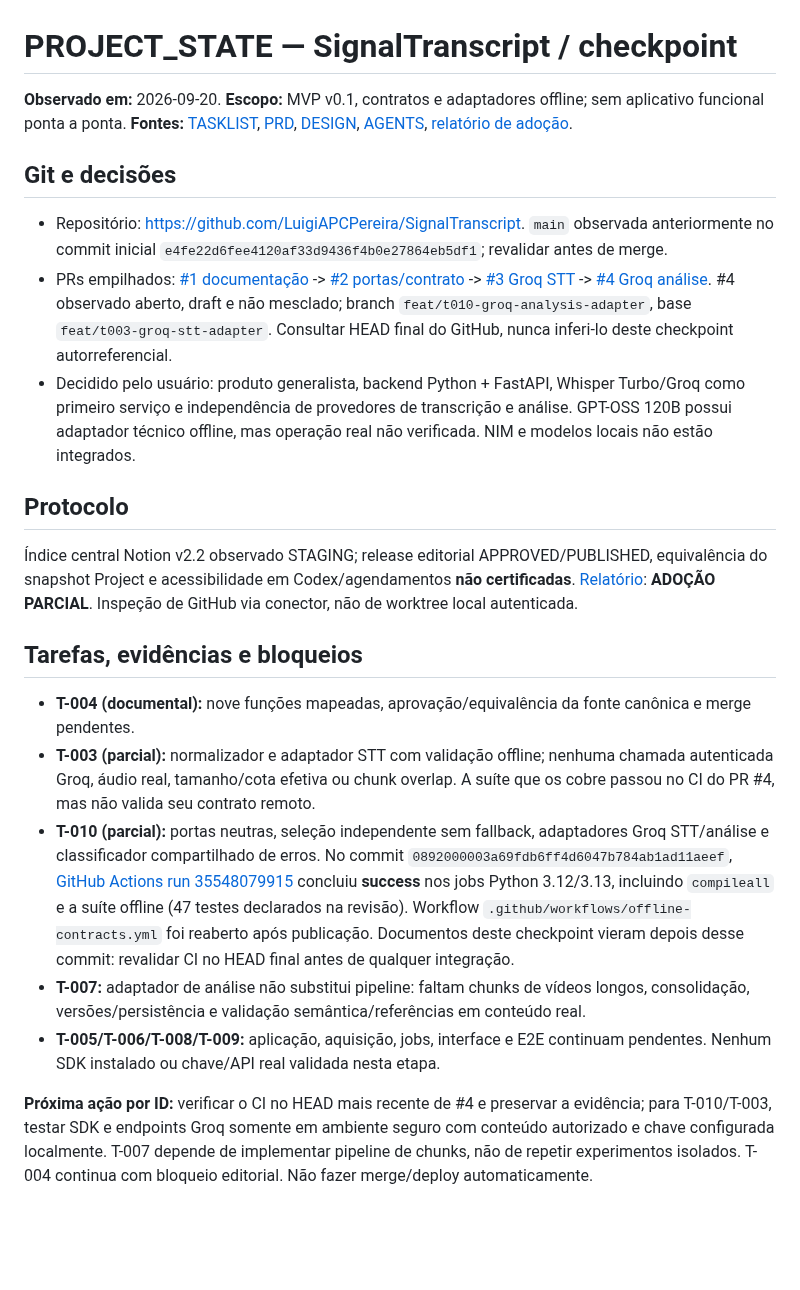
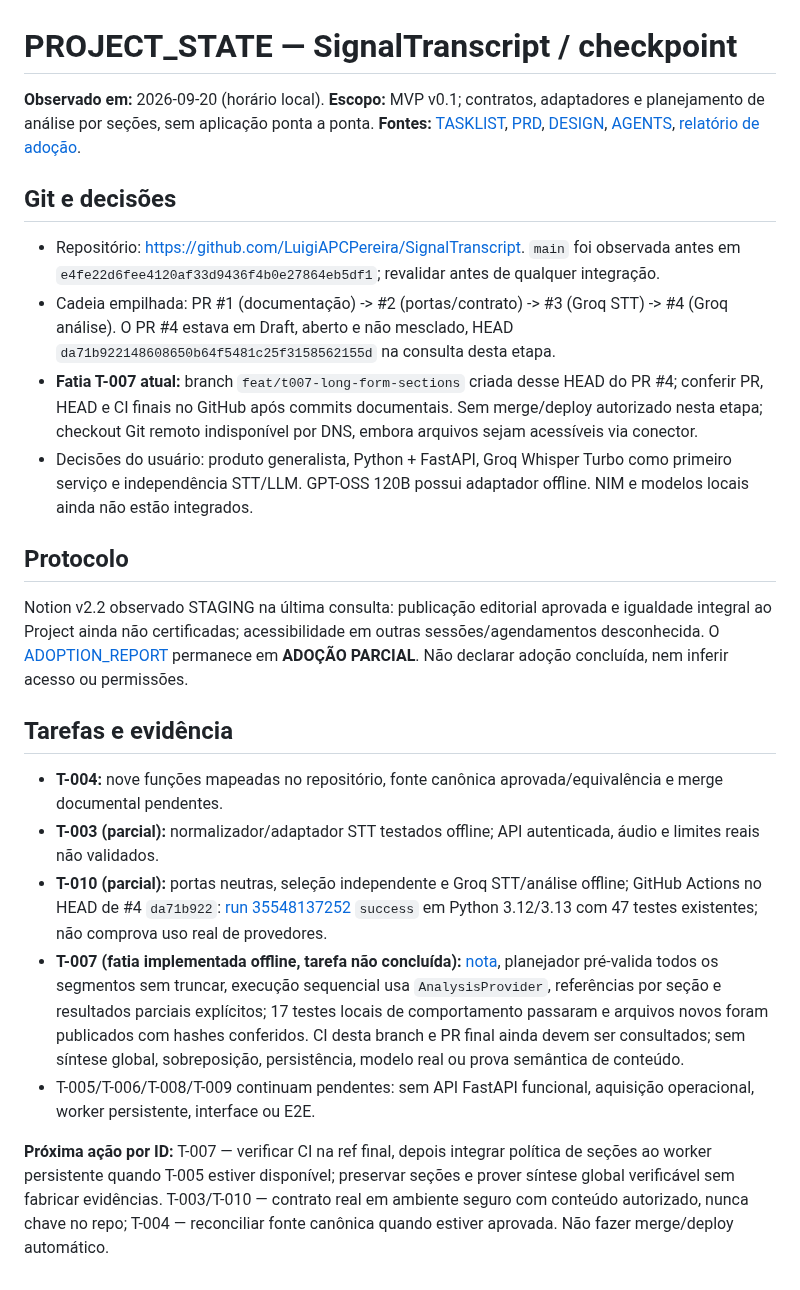
Before and after one commit to LuigiAPCPereira/SignalTranscript, a Markdown page: PROJECT_STATE.md, the part around the change. Rendered like a GitHub page; blank space fills up the shorter version.

Commit message:
docs(t007): checkpoint exact base and incomplete global analysis

```diff
--- a/PROJECT_STATE.md
+++ b/PROJECT_STATE.md
@@ -1,23 +1,24 @@
 # PROJECT_STATE — SignalTranscript / checkpoint
 
-**Observado em:** 2026-09-20. **Escopo:** MVP v0.1, contratos e adaptadores offline; sem aplicativo funcional ponta a ponta. **Fontes:** [TASKLIST](TASKLIST.md), [PRD](PRD.md), [DESIGN](DESIGN.md), [AGENTS](AGENTS.md), [relatório de adoção](docs/ADOPTION_REPORT.md).
+**Observado em:** 2026-09-20 (horário local). **Escopo:** MVP v0.1; contratos, adaptadores e planejamento de análise por seções, sem aplicação ponta a ponta. **Fontes:** [TASKLIST](TASKLIST.md), [PRD](PRD.md), [DESIGN](DESIGN.md), [AGENTS](AGENTS.md), [relatório de adoção](docs/ADOPTION_REPORT.md).
 
 ## Git e decisões
 
-- Repositório: https://github.com/LuigiAPCPereira/SignalTranscript. `main` observada anteriormente no commit inicial `e4fe22d6fee4120af33d9436f4b0e27864eb5df1`; revalidar antes de merge.
-- PRs empilhados: [#1 documentação](https://github.com/LuigiAPCPereira/SignalTranscript/pull/1) -> [#2 portas/contrato](https://github.com/LuigiAPCPereira/SignalTranscript/pull/2) -> [#3 Groq STT](https://github.com/LuigiAPCPereira/SignalTranscript/pull/3) -> [#4 Groq análise](https://github.com/LuigiAPCPereira/SignalTranscript/pull/4). #4 observado aberto, draft e não mesclado; branch `feat/t010-groq-analysis-adapter`, base `feat/t003-groq-stt-adapter`. Consultar HEAD final do GitHub, nunca inferi-lo deste checkpoint autorreferencial.
-- Decidido pelo usuário: produto generalista, backend Python + FastAPI, Whisper Turbo/Groq como primeiro serviço e independência de provedores de transcrição e análise. GPT-OSS 120B possui adaptador técnico offline, mas operação real não verificada. NIM e modelos locais não estão integrados.
+- Repositório: https://github.com/LuigiAPCPereira/SignalTranscript. `main` foi observada antes em `e4fe22d6fee4120af33d9436f4b0e27864eb5df1`; revalidar antes de qualquer integração.
+- Cadeia empilhada: PR #1 (documentação) -> #2 (portas/contrato) -> #3 (Groq STT) -> #4 (Groq análise). O PR #4 estava em Draft, aberto e não mesclado, HEAD `da71b922148608650b64f5481c25f3158562155d` na consulta desta etapa.
+- **Fatia T-007 atual:** branch `feat/t007-long-form-sections` criada desse HEAD do PR #4; conferir PR, HEAD e CI finais no GitHub após commits documentais. Sem merge/deploy autorizado nesta etapa; checkout Git remoto indisponível por DNS, embora arquivos sejam acessíveis via conector.
+- Decisões do usuário: produto generalista, Python + FastAPI, Groq Whisper Turbo como primeiro serviço e independência STT/LLM. GPT-OSS 120B possui adaptador offline. NIM e modelos locais ainda não estão integrados.
 
 ## Protocolo
 
-Índice central Notion v2.2 observado STAGING; release editorial APPROVED/PUBLISHED, equivalência do snapshot Project e acessibilidade em Codex/agendamentos **não certificadas**. [Relatório](docs/ADOPTION_REPORT.md): **ADOÇÃO PARCIAL**. Inspeção de GitHub via conector, não de worktree local autenticada.
+Notion v2.2 observado STAGING na última consulta: publicação editorial aprovada e igualdade integral ao Project ainda não certificadas; acessibilidade em outras sessões/agendamentos desconhecida. O [ADOPTION_REPORT](docs/ADOPTION_REPORT.md) permanece em **ADOÇÃO PARCIAL**. Não declarar adoção concluída, nem inferir acesso ou permissões.
 
-## Tarefas, evidências e bloqueios
+## Tarefas e evidência
 
-- **T-004 (documental):** nove funções mapeadas, aprovação/equivalência da fonte canônica e merge pendentes.
-- **T-003 (parcial):** normalizador e adaptador STT com validação offline; nenhuma chamada autenticada Groq, áudio real, tamanho/cota efetiva ou chunk overlap. A suíte que os cobre passou no CI do PR #4, mas não valida seu contrato remoto.
-- **T-010 (parcial):** portas neutras, seleção independente sem fallback, adaptadores Groq STT/análise e classificador compartilhado de erros. No commit `0892000003a69fdb6ff4d6047b784ab1ad11aeef`, [GitHub Actions run 35548079915](https://github.com/LuigiAPCPereira/SignalTranscript/actions/runs/35548079915) concluiu **success** nos jobs Python 3.12/3.13, incluindo `compileall` e a suíte offline (47 testes declarados na revisão). Workflow `.github/workflows/offline-contracts.yml` foi reaberto após publicação. Documentos deste checkpoint vieram depois desse commit: revalidar CI no HEAD final antes de qualquer integração.
-- **T-007:** adaptador de análise não substitui pipeline: faltam chunks de vídeos longos, consolidação, versões/persistência e validação semântica/referências em conteúdo real.
-- **T-005/T-006/T-008/T-009:** aplicação, aquisição, jobs, interface e E2E continuam pendentes. Nenhum SDK instalado ou chave/API real validada nesta etapa.
+- **T-004:** nove funções mapeadas no repositório, fonte canônica aprovada/equivalência e merge documental pendentes.
+- **T-003 (parcial):** normalizador/adaptador STT testados offline; API autenticada, áudio e limites reais não validados.
+- **T-010 (parcial):** portas neutras, seleção independente e Groq STT/análise offline; GitHub Actions no HEAD de #4 `da71b922`: [run 35548137252](https://github.com/LuigiAPCPereira/SignalTranscript/actions/runs/35548137252) `success` em Python 3.12/3.13 com 47 testes existentes; não comprova uso real de provedores.
+- **T-007 (fatia implementada offline, tarefa não concluída):** [nota](docs/T007_LONG_FORM.md), planejador pré-valida todos os segmentos sem truncar, execução sequencial usa `AnalysisProvider`, referências por seção e resultados parciais explícitos; 17 testes locais de comportamento passaram e arquivos novos foram publicados com hashes conferidos. CI desta branch e PR final ainda devem ser consultados; sem síntese global, sobreposição, persistência, modelo real ou prova semântica de conteúdo.
+- T-005/T-006/T-008/T-009 continuam pendentes: sem API FastAPI funcional, aquisição operacional, worker persistente, interface ou E2E.
 
-**Próxima ação por ID:** verificar o CI no HEAD mais recente de #4 e preservar a evidência; para T-010/T-003, testar SDK e endpoints Groq somente em ambiente seguro com conteúdo autorizado e chave configurada localmente. T-007 depende de implementar pipeline de chunks, não de repetir experimentos isolados. T-004 continua com bloqueio editorial. Não fazer merge/deploy automaticamente.
+**Próxima ação por ID:** T-007 — verificar CI na ref final, depois integrar política de seções ao worker persistente quando T-005 estiver disponível; preservar seções e prover síntese global verificável sem fabricar evidências. T-003/T-010 — contrato real em ambiente seguro com conteúdo autorizado, nunca chave no repo; T-004 — reconciliar fonte canônica quando estiver aprovada. Não fazer merge/deploy automático.
```
